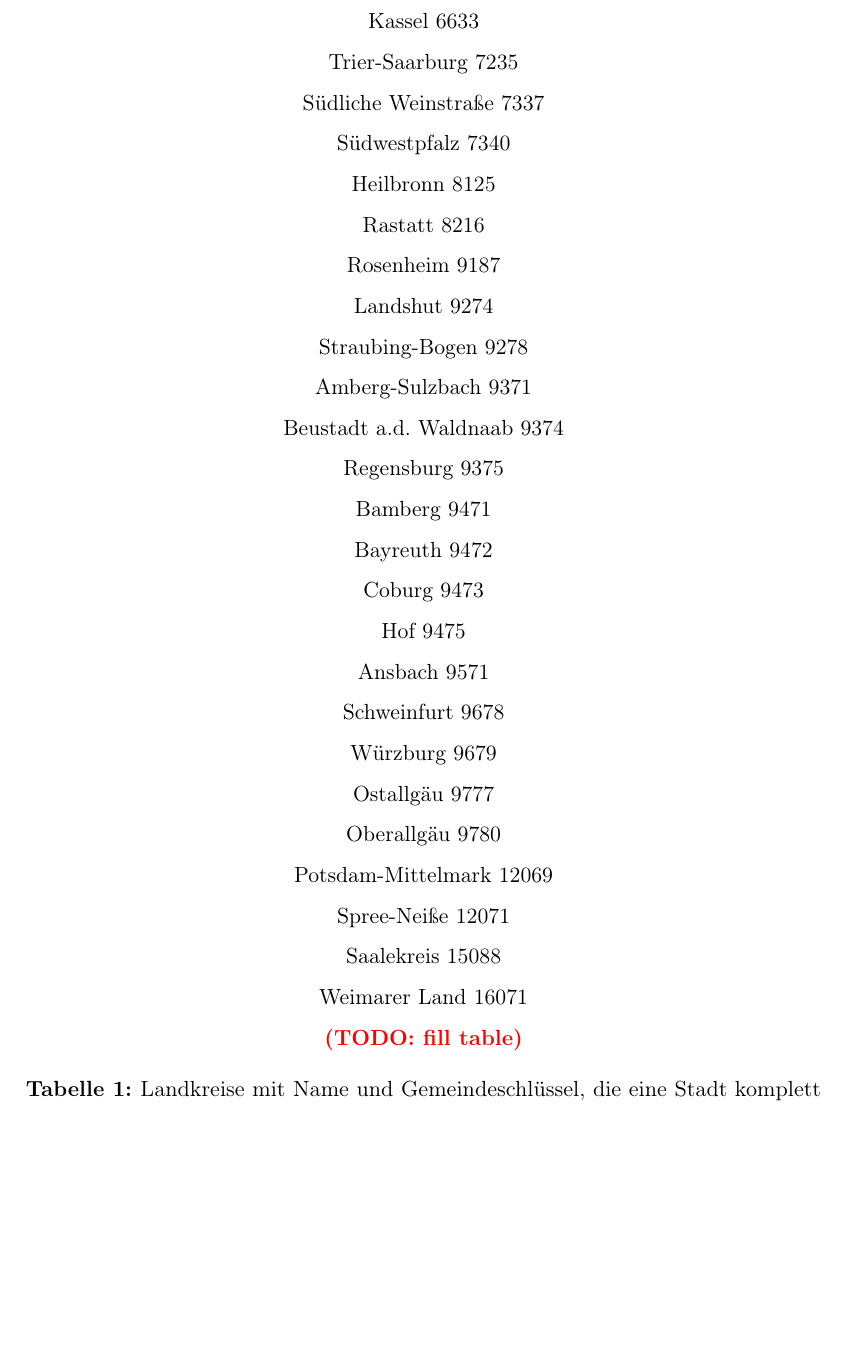
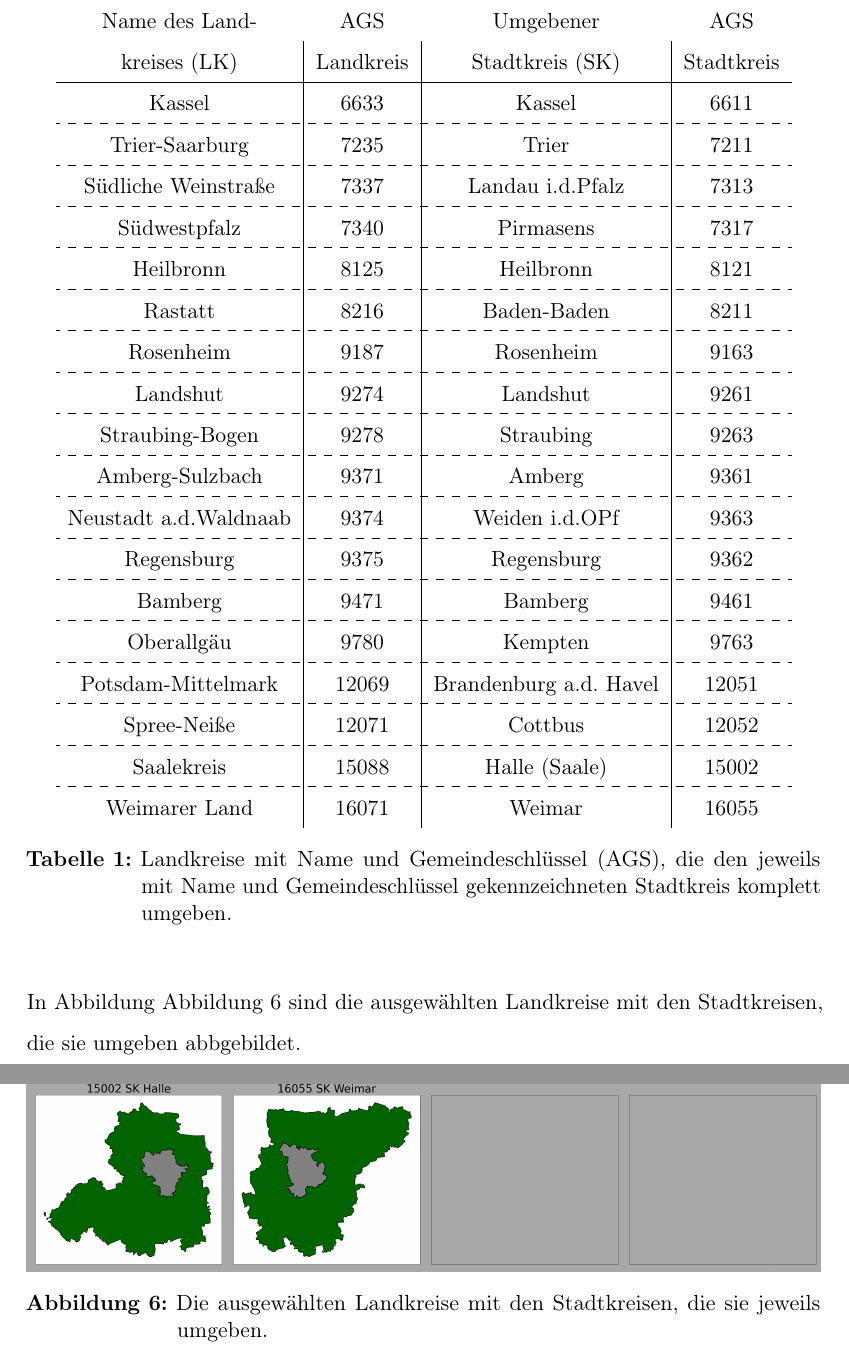
Before and after one commit to leanderbuerkin/Bachelorarbeit, a LaTeX thesis (Bachelorarbeit/thesis_main.tex, which reads Bachelorarbeit/chapters/3.1-nach_Bevolkerungsdichte.tex, Bachelorarbeit/setup.tex): part of page 24 of 33 before the commit and two parts of pages 24 and 25 of 32 after it, the two joined at a grey line, cut at the place of the change, the shorter picture padded with empty space. Compiled offline with pdfLaTeX.

Commit message:
added selected counties

```diff
--- a/Bachelorarbeit/chapters/3.1-nach_Bevolkerungsdichte.tex
+++ b/Bachelorarbeit/chapters/3.1-nach_Bevolkerungsdichte.tex
@@ -35,35 +37,46 @@ Klar zu erkennen sind die Stadtkreise in Abbildung \ref{fig:distribution_pop_den
 Die Städte in Tabelle \ref{tab:landkreise_um_städte} von einem Landkreis umgeben, an Ihnen lässt sich besonders gut testen, ob sich in den Korrelationswahrscheinlichkeiten zwischen einer Stadt und ihrem Umland eine zeitliche Verschiebung feststellen lässt.
 \begin{table}[H]
     \centering
-    \begin{tabular}{c}
-Kassel 6633\\
-Trier-Saarburg 7235\\
-Südliche Weinstraße 7337\\
-Südwestpfalz 7340\\
-Heilbronn 8125\\
-Rastatt 8216\\
-Rosenheim 9187\\
-Landshut 9274\\
-Straubing-Bogen 9278\\
-Amberg-Sulzbach 9371\\
-Beustadt a.d. Waldnaab 9374\\
-Regensburg 9375\\
-Bamberg 9471\\
-Bayreuth 9472\\
-Coburg 9473\\
-Hof 9475\\
-Ansbach 9571\\
-Schweinfurt 9678\\
-Würzburg 9679\\
-Ostallgäu 9777\\
-Oberallgäu 9780\\
-Potsdam-Mittelmark 12069\\
-Spree-Neiße 12071\\
-Saalekreis 15088\\
-Weimarer Land 16071\\
-\todo{fill table}
+    \begin{tabular}{c|c|c|c}
+    Name des Land-&AGS &Umgebener  &AGS\\
+    kreises (LK)  &Landkreis&Stadtkreis (SK)&Stadtkreis\\
+    \hline
+Kassel & 6633 & Kassel & 6611 \\\hdashline
+Trier-Saarburg & 7235 & Trier & 7211 \\\hdashline
+Südliche Weinstraße & 7337 & Landau i.d.Pfalz & 7313 \\\hdashline
+Südwestpfalz & 7340 & Pirmasens & 7317 \\\hdashline
+Heilbronn & 8125 & Heilbronn & 8121 \\\hdashline
+Rastatt & 8216 & Baden-Baden & 8211 \\\hdashline
+Rosenheim & 9187 & Rosenheim & 9163 \\\hdashline
+Landshut & 9274 & Landshut & 9261 \\\hdashline
+Straubing-Bogen & 9278 & Straubing & 9263 \\\hdashline
+Amberg-Sulzbach & 9371 & Amberg & 9361 \\\hdashline
+Neustadt a.d.Waldnaab & 9374 & Weiden i.d.OPf & 9363 \\\hdashline
+Regensburg & 9375 & Regensburg & 9362 \\\hdashline
+Bamberg & 9471 & Bamberg & 9461 \\\hdashline
+\begin{comment}
+Bayreuth & 9472 &  &  \\\hdashline
+Coburg & 9473 &  &  \\\hdashline
+Hof & 9475 &  &  \\\hdashline
+Ansbach & 9571 &  &  \\\hdashline
+Schweinfurt & 9678 &  &  \\\hdashline
+Würzburg & 9679 &  &  \\\hdashline
+Ostallgäu & 9777 &  &  \\\hdashline
+\end{comment}
+Oberallgäu & 9780 & Kempten & 9763 \\\hdashline
+Potsdam-Mittelmark & 12069 & Brandenburg a.d. Havel & 12051 \\\hdashline
+Spree-Neiße & 12071 & Cottbus & 12052 \\\hdashline
+Saalekreis & 15088 & Halle (Saale) & 15002 \\\hdashline
+Weimarer Land & 16071 & Weimar & 16055
     \end{tabular}
-    \caption{Landkreise mit Name und Gemeindeschlüssel, die eine Stadt komplett umgeben.}
+    \caption{Landkreise mit Name und Gemeindeschlüssel (AGS), die den jeweils mit Name und Gemeindeschlüssel gekennzeichneten Stadtkreis komplett umgeben.}
     \label{tab:landkreise_um_städte}
 \end{table}
-Als erstes Beispiel zu Demonstrationszwecken ausführlich gezeigt.
+
+In Abbildung \autoref{fig:selected_counties} sind die ausgewählten Landkreise mit den Stadtkreisen, die sie umgeben abbgebildet.
+\begin{figure}
+    \centering
+    \includegraphics[width=\textwidth]{figures/Durchführung/selected_counties.png}
+    \caption{Die ausgewählten Landkreise mit den Stadtkreisen, die sie jeweils umgeben.}
+    \label{fig:selected_counties}
+\end{figure}
--- a/Bachelorarbeit/setup.tex
+++ b/Bachelorarbeit/setup.tex
@@ -187,3 +187,9 @@
 
     % to enforce image position
     \usepackage{float}
+
+    % to allow multiline comments
+    \usepackage{comment}
+
+    % for dashed lines in tables
+    \usepackage{arydshln}
```
Also changed, not shown: Bachelorarbeit/thesis_main.tex (+0 -1 lines), Bachelorarbeit/figures/Durchführung/selected_counties.png (added), Bachelorarbeit/chapters/3.1-nach_Bevolkerungsdichte.tex (2 more changed lines), 1 other file.
